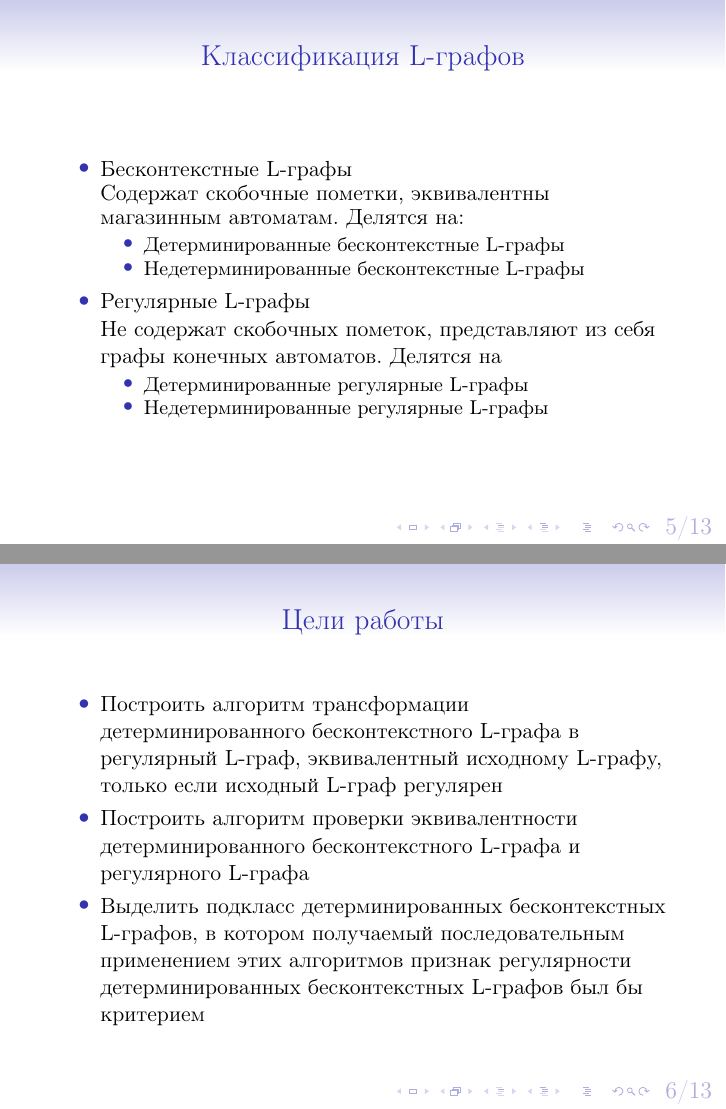
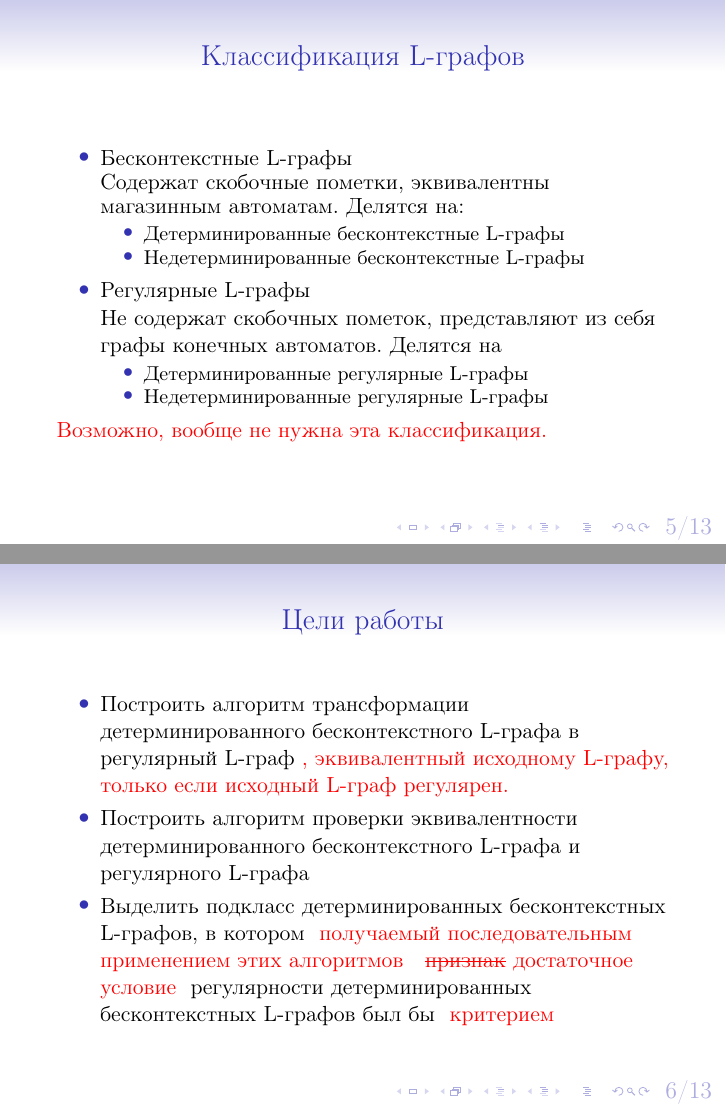
Before and after one commit to andreysarafanov/diploma-presentation, LaTeX slides (presentation.tex, which reads packages.tex): pages 5 and 6 of 14, joined at a grey line. Compiled offline with pdfLaTeX; a LaTeX package or settings file that is missing is left out.

Commit message:
записал в презентацию основные высказанные на предзащите претензии к ней

```diff
--- a/packages.tex
+++ b/packages.tex
@@ -9,8 +9,11 @@
 \usepackage{tikz}
 \usepackage{calc}
 \usepackage{amsfonts}
+\usepackage[normalem]{ulem}
 \usetikzlibrary{arrows,positioning, automata}
 \def\checkmark{\tikz\fill[scale=0.4](0,.35) -- (.25,0) -- (1,.7) -- (.25,.15) -- cycle;}
 \def\scalecheck{\resizebox{\widthof{\checkmark}*\ratio{\widthof{x}}{\widthof{\normalsize x}}}{!}{\checkmark}}
-
+\newcommand{\unsure}[1]{
+	\textcolor{red}{#1}
+}
 %\usepackage{enumitem}
--- a/presentation.tex
+++ b/presentation.tex
@@ -107,17 +110,18 @@ L-графы --- способ описания бесконтекстных и
   \item Регулярные L-графы\\
   Не содержат скобочных пометок, представляют из себя графы конечных автоматов. Делятся на\\
   \begin{itemize}
-      \item Детерминированные регулярные L-графы
-      \item Недетерминированные регулярные L-графы
-    \end{itemize}
+    \item Детерминированные регулярные L-графы
+    \item Недетерминированные регулярные L-графы
+  \end{itemize}
 \end{itemize}
+\unsure{Возможно, вообще не нужна эта классификация.}
 \end{frame}
 
 \begin{frame} {Цели работы}
 \begin{itemize}
-  \item Построить алгоритм трансформации детерминированного бесконтекстного L-графа в регулярный L-граф, эквивалентный исходному L-графу, только если исходный L-граф регулярен
+  \item Построить алгоритм трансформации детерминированного бесконтекстного L-графа в регулярный L-граф\unsure{, эквивалентный исходному L-графу, только если исходный L-граф регулярен.}
   \item Построить алгоритм проверки эквивалентности детерминированного бесконтекстного L-графа и регулярного L-графа
-  \item Выделить подкласс детерминированных бесконтекстных L-графов, в котором получаемый последовательным применением этих алгоритмов признак регулярности детерминированных бесконтекстных L-графов был бы критерием
+  \item Выделить подкласс детерминированных бесконтекстных L-графов, в котором \unsure{получаемый последовательным применением этих алгоритмов} \unsure{\sout{признак} достаточное условие} регулярности детерминированных бесконтекстных L-графов был бы \unsure{критерием}
 \end{itemize}
 \end{frame}
 
```
Also changed, not shown: presentation.tex (4 more changed lines).
